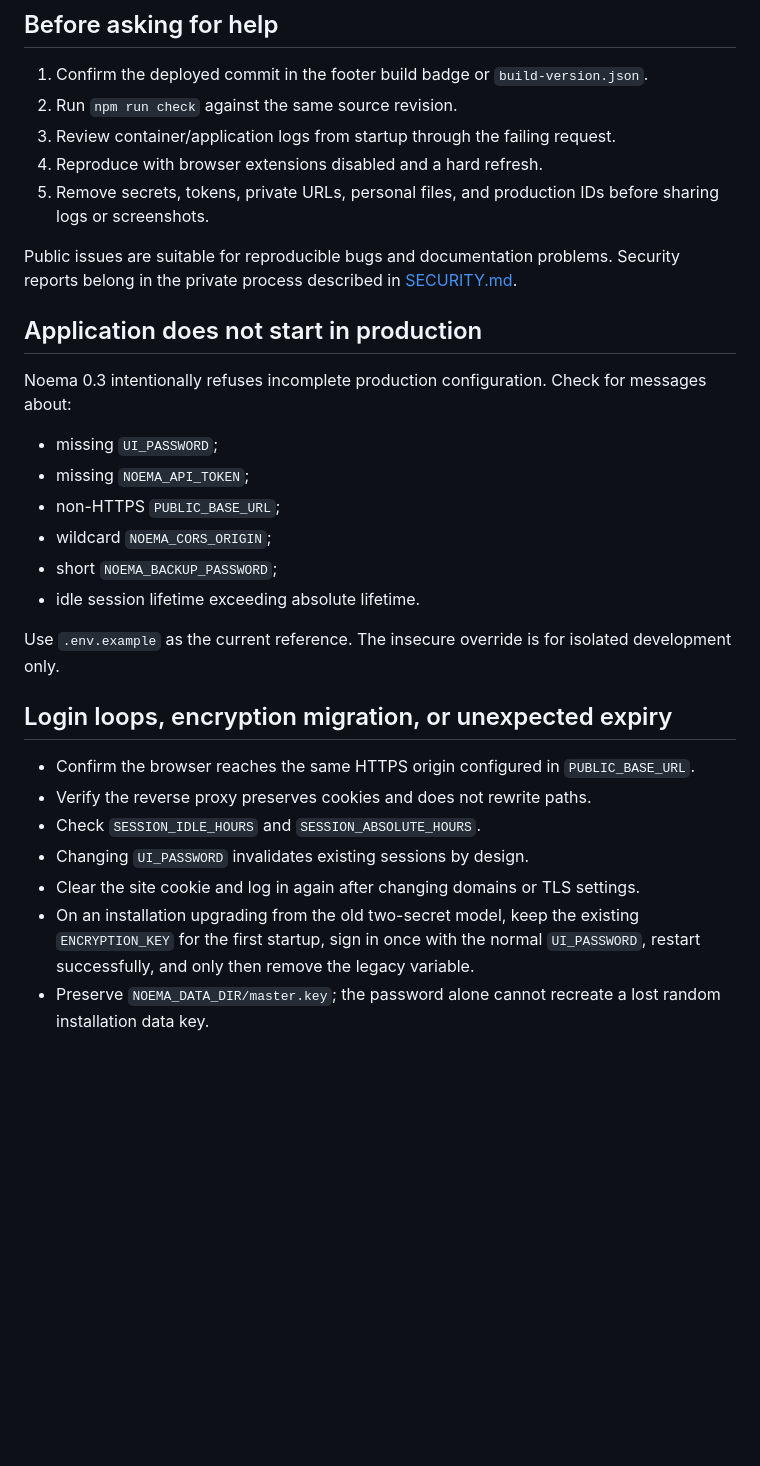
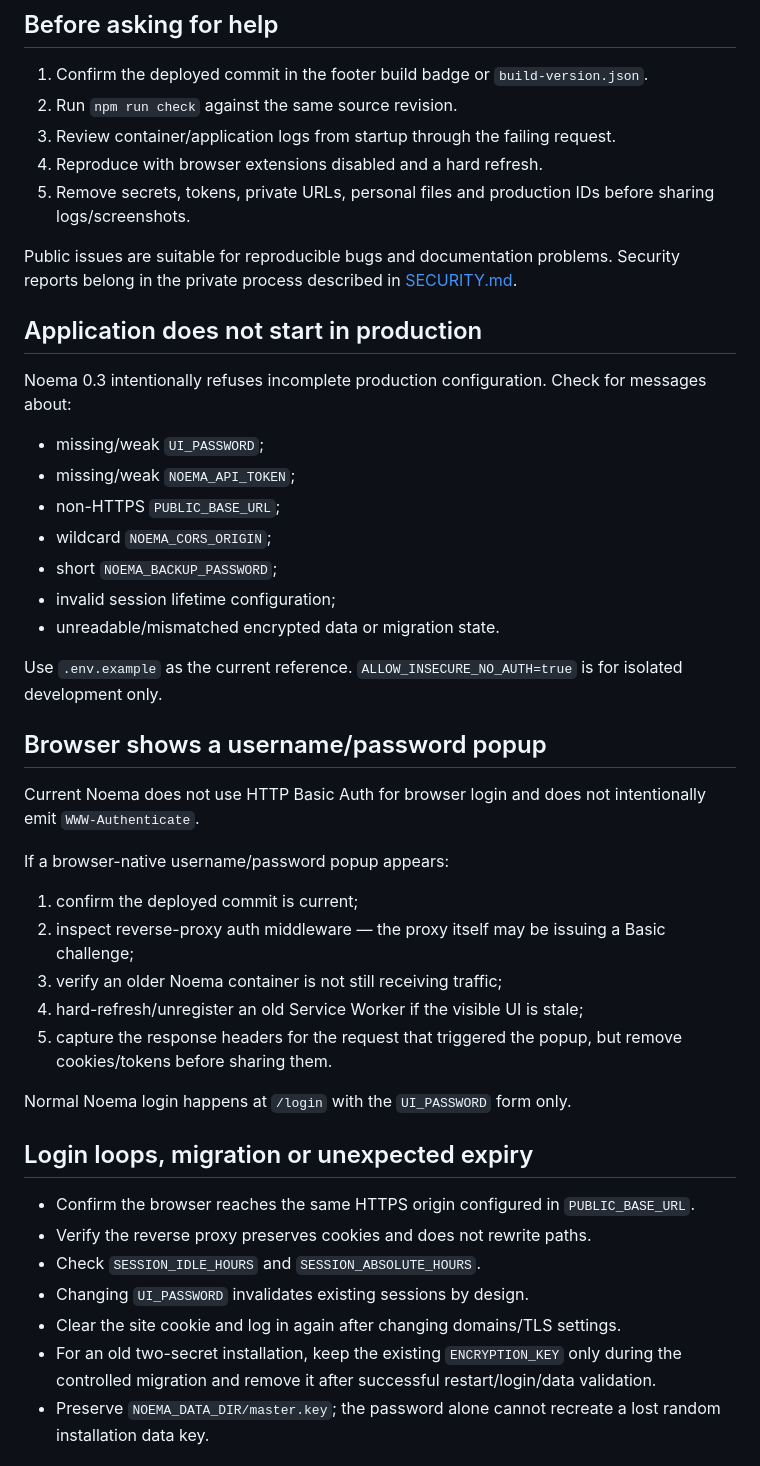
Before and after one commit to vladimirperovic/noema, a Markdown page: SUPPORT.md, the part around one of its changes. Rendered like a GitHub page; blank space fills up the shorter version.

```diff
--- a/SUPPORT.md
+++ b/SUPPORT.md
@@ -6,7 +6,7 @@
 2. Run `npm run check` against the same source revision.
 3. Review container/application logs from startup through the failing request.
 4. Reproduce with browser extensions disabled and a hard refresh.
-5. Remove secrets, tokens, private URLs, personal files, and production IDs before sharing logs or screenshots.
+5. Remove secrets, tokens, private URLs, personal files and production IDs before sharing logs/screenshots.
 
 Public issues are suitable for reproducible bugs and documentation problems. Security reports belong in the private process described in [SECURITY.md](SECURITY.md).
 
@@ -14,23 +14,38 @@ Public issues are suitable for reproducible bugs and documentation problems. Sec
 
 Noema 0.3 intentionally refuses incomplete production configuration. Check for messages about:
 
-- missing `UI_PASSWORD`;
-- missing `NOEMA_API_TOKEN`;
+- missing/weak `UI_PASSWORD`;
+- missing/weak `NOEMA_API_TOKEN`;
 - non-HTTPS `PUBLIC_BASE_URL`;
 - wildcard `NOEMA_CORS_ORIGIN`;
 - short `NOEMA_BACKUP_PASSWORD`;
-- idle session lifetime exceeding absolute lifetime.
+- invalid session lifetime configuration;
+- unreadable/mismatched encrypted data or migration state.
 
-Use `.env.example` as the current reference. The insecure override is for isolated development only.
+Use `.env.example` as the current reference. `ALLOW_INSECURE_NO_AUTH=true` is for isolated development only.
 
-## Login loops, encryption migration, or unexpected expiry
+## Browser shows a username/password popup
+
+Current Noema does not use HTTP Basic Auth for browser login and does not intentionally emit `WWW-Authenticate`.
+
+If a browser-native username/password popup appears:
+
+1. confirm the deployed commit is current;
+2. inspect reverse-proxy auth middleware — the proxy itself may be issuing a Basic challenge;
+3. verify an older Noema container is not still receiving traffic;
+4. hard-refresh/unregister an old Service Worker if the visible UI is stale;
+5. capture the response headers for the request that triggered the popup, but remove cookies/tokens before sharing them.
+
+Normal Noema login happens at `/login` with the `UI_PASSWORD` form only.
+
+## Login loops, migration or unexpected expiry
 
 - Confirm the browser reaches the same HTTPS origin configured in `PUBLIC_BASE_URL`.
 - Verify the reverse proxy preserves cookies and does not rewrite paths.
 - Check `SESSION_IDLE_HOURS` and `SESSION_ABSOLUTE_HOURS`.
 - Changing `UI_PASSWORD` invalidates existing sessions by design.
-- Clear the site cookie and log in again after changing domains or TLS settings.
-- On an installation upgrading from the old two-secret model, keep the existing `ENCRYPTION_KEY` for the first startup, sign in once with the normal `UI_PASSWORD`, restart successfully, and only then remove the legacy variable.
+- Clear the site cookie and log in again after changing domains/TLS settings.
+- For an old two-secret installation, keep the existing `ENCRYPTION_KEY` only during the controlled migration and remove it after successful restart/login/data validation.
 - Preserve `NOEMA_DATA_DIR/master.key`; the password alone cannot recreate a lost random installation data key.
 
 ## Rate limiting shows the proxy address
```
Also changed, not shown: other parts of SUPPORT.md (+89 -37 lines).
